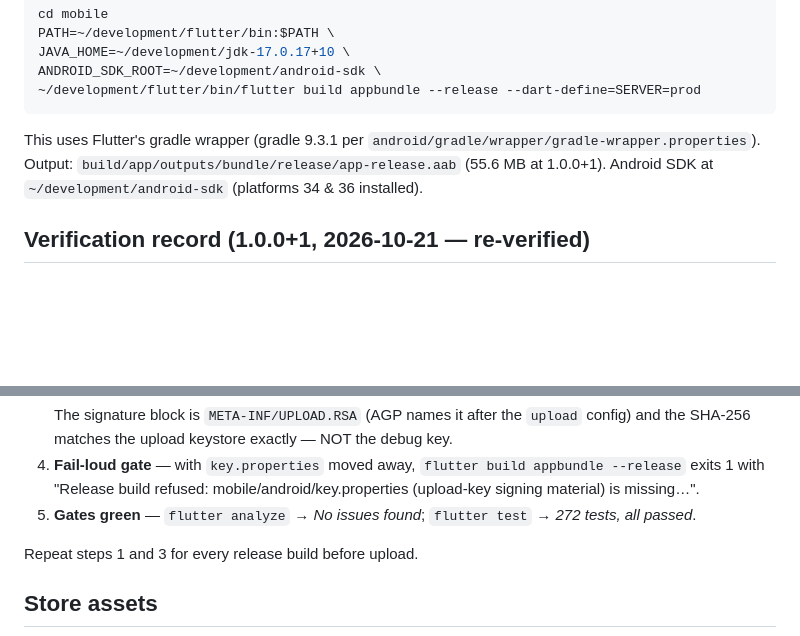
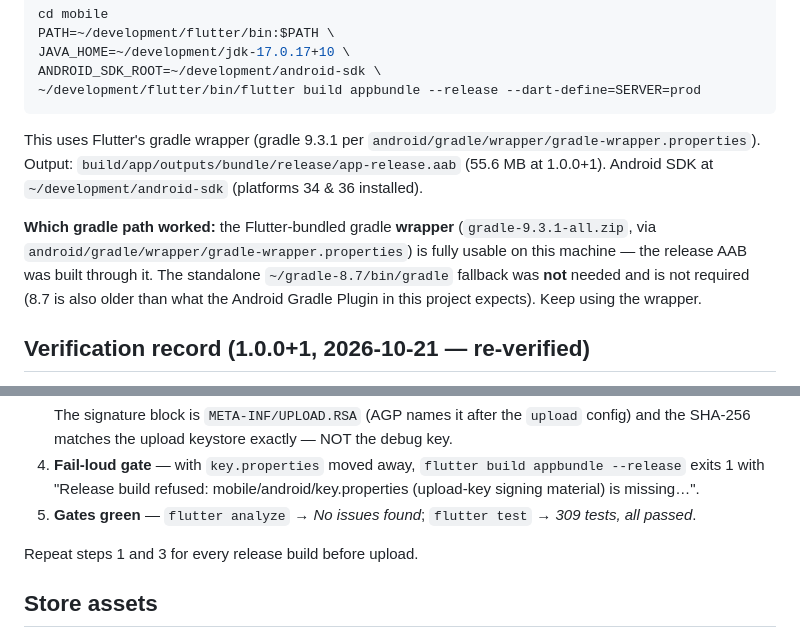
Before and after one commit to sirajudheen53/fitnation, a Markdown page: mobile/RELEASE.md, 2 parts joined by grey strips. GitHub-like rendering; blank space fills up the shorter version.

```diff
--- a/mobile/RELEASE.md
+++ b/mobile/RELEASE.md
@@ -87,6 +87,13 @@ This uses Flutter's gradle wrapper (gradle 9.3.1 per
 `build/app/outputs/bundle/release/app-release.aab` (55.6 MB at 1.0.0+1).
 Android SDK at `~/development/android-sdk` (platforms 34 & 36 installed).
 
+**Which gradle path worked:** the Flutter-bundled gradle **wrapper**
+(`gradle-9.3.1-all.zip`, via `android/gradle/wrapper/gradle-wrapper.properties`)
+is fully usable on this machine — the release AAB was built through it. The
+standalone `~/gradle-8.7/bin/gradle` fallback was **not** needed and is not
+required (8.7 is also older than what the Android Gradle Plugin in this
+project expects). Keep using the wrapper.
+
 ## Verification record (1.0.0+1, 2026-10-21 — re-verified)
 
 Tools: `bundletool` 1.18.0 (`/tmp` — not committed; re-download from
@@ -115,7 +122,7 @@ github.com/google/bundletool releases if absent), JDK keytool, unzip.
    `flutter build appbundle --release` exits 1 with "Release build refused:
    mobile/android/key.properties (upload-key signing material) is missing…".
 5. **Gates green** — `flutter analyze` → *No issues found*;
-   `flutter test` → *272 tests, all passed*.
+   `flutter test` → *309 tests, all passed*.
 
 Repeat steps 1 and 3 for every release build before upload.
 
```
Also changed, not shown: mobile/store/README.md (+6 -4 lines).
